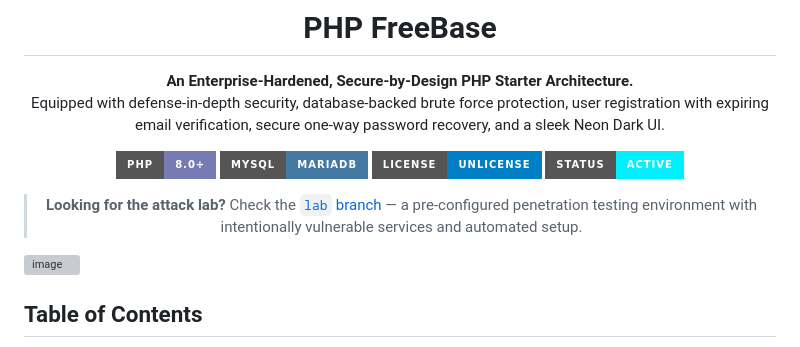
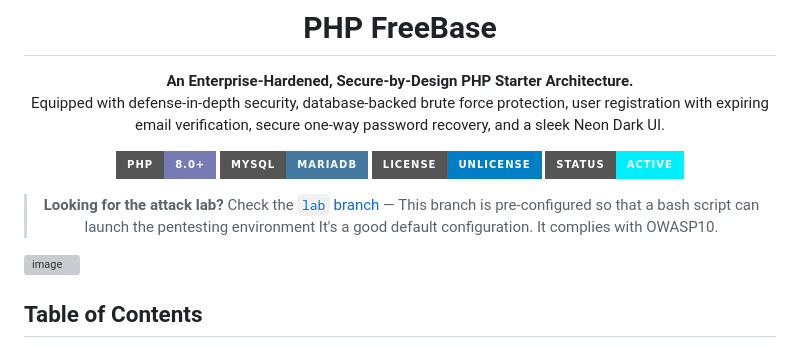
Before and after one commit to Nostraxiten/php-freebase, a Markdown page: README.md, the part around the change. GitHub-like rendering; badges without logos; grey boxes are pictures that could not be loaded.

Commit message:
Actualizar README.md

```diff
--- a/README.md
+++ b/README.md
@@ -11,8 +11,8 @@ Equipped with defense-in-depth security, database-backed brute force protection,
 ![Status](https://img.shields.io/badge/status-active-00f0ff?style=for-the-badge)
 
 > **Looking for the attack lab?** Check the [`lab` branch](../../tree/lab) —
-> a pre-configured penetration testing environment with intentionally
-> vulnerable services and automated setup.
+> This branch is pre-configured so that a bash script can launch the pentesting environment
+> It's a good default configuration. It complies with OWASP10.
 
 </div>
 
```
